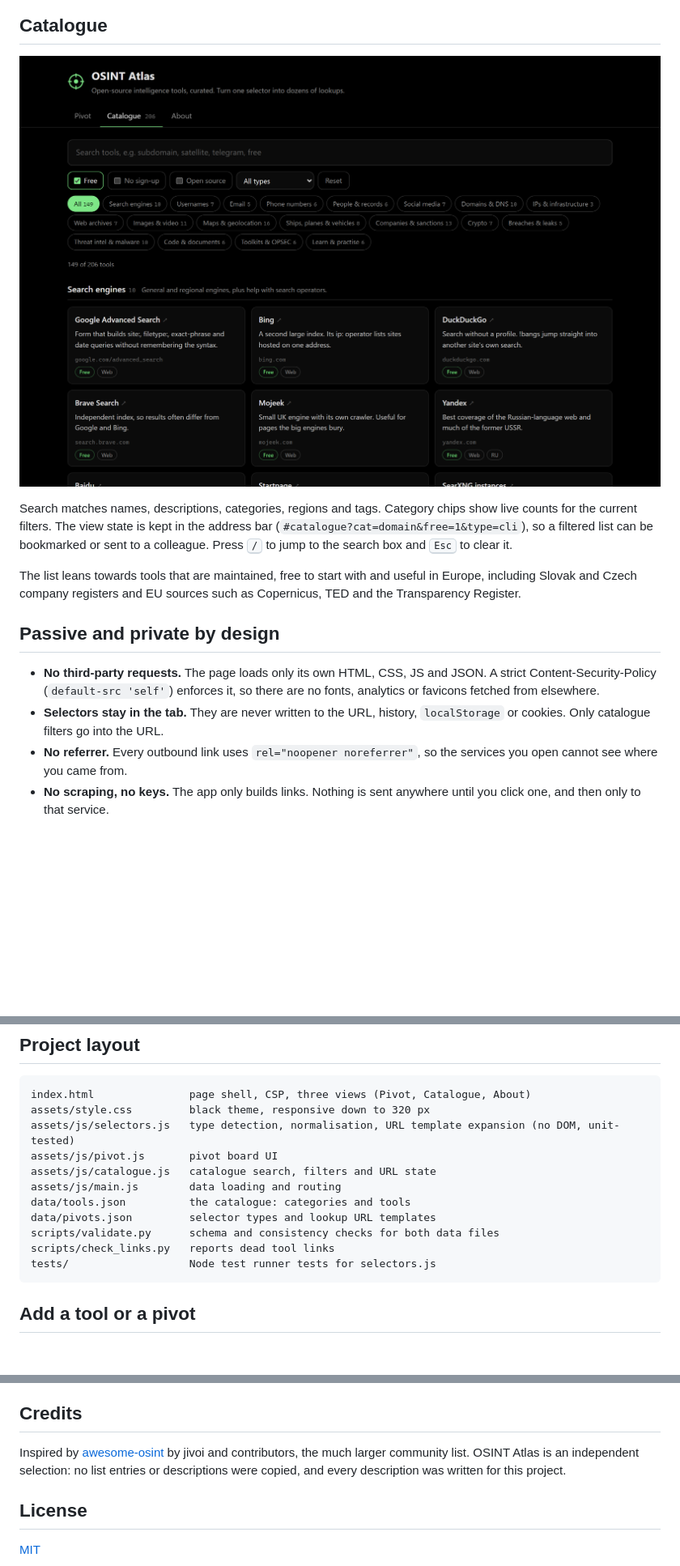
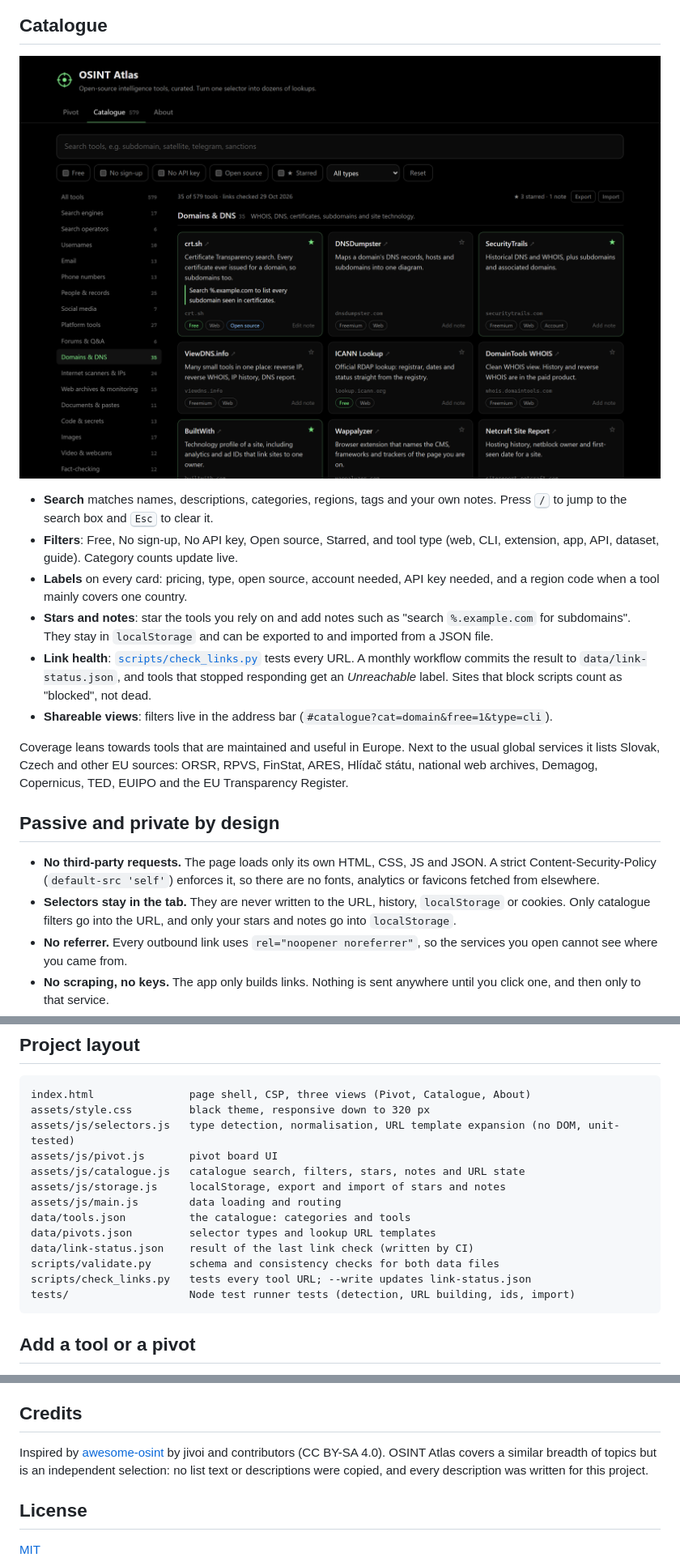
Before and after one commit to bernik-bot/osint-atlas, a Markdown page: README.md, 3 parts joined by grey strips. Shown at 81% size. Rendered like a GitHub page; pictures changed too: docs/catalogue.png; blank space fills up the shorter version.

````diff
--- a/README.md
+++ b/README.md
@@ -41,12 +51,17 @@ Each result also suggests **related pivots**: an email offers its domain and the
 
-Search matches names, descriptions, categories, regions and tags. Category chips show live counts for the current filters. The view state is kept in the address bar (`#catalogue?cat=domain&free=1&type=cli`), so a filtered list can be bookmarked or sent to a colleague. Press <kbd>/</kbd> to jump to the search box and <kbd>Esc</kbd> to clear it.
+- **Search** matches names, descriptions, categories, regions, tags and your own notes. Press <kbd>/</kbd> to jump to the search box and <kbd>Esc</kbd> to clear it.
+- **Filters**: Free, No sign-up, No API key, Open source, Starred, and tool type (web, CLI, extension, app, API, dataset, guide). Category counts update live.
+- **Labels** on every card: pricing, type, open source, account needed, API key needed, and a region code when a tool mainly covers one country.
+- **Stars and notes**: star the tools you rely on and add notes such as "search `%.example.com` for subdomains". They stay in `localStorage` and can be exported to and imported from a JSON file.
+- **Link health**: [`scripts/check_links.py`](scripts/check_links.py) tests every URL. A monthly workflow commits the result to `data/link-status.json`, and tools that stopped responding get an *Unreachable* label. Sites that block scripts count as "blocked", not dead.
+- **Shareable views**: filters live in the address bar (`#catalogue?cat=domain&free=1&type=cli`).
 
-The list leans towards tools that are maintained, free to start with and useful in Europe, including Slovak and Czech company registers and EU sources such as Copernicus, TED and the Transparency Register.
+Coverage leans towards tools that are maintained and useful in Europe. Next to the usual global services it lists Slovak, Czech and other EU sources: ORSR, RPVS, FinStat, ARES, Hlídač státu, national web archives, Demagog, Copernicus, TED, EUIPO and the EU Transparency Register.
 
 ## Passive and private by design
 
 - **No third-party requests.** The page loads only its own HTML, CSS, JS and JSON. A strict Content-Security-Policy (`default-src 'self'`) enforces it, so there are no fonts, analytics or favicons fetched from elsewhere.
-- **Selectors stay in the tab.** They are never written to the URL, history, `localStorage` or cookies. Only catalogue filters go into the URL.
+- **Selectors stay in the tab.** They are never written to the URL, history, `localStorage` or cookies. Only catalogue filters go into the URL, and only your stars and notes go into `localStorage`.
 - **No referrer.** Every outbound link uses `rel="noopener noreferrer"`, so the services you open cannot see where you came from.
 - **No scraping, no keys.** The app only builds links. Nothing is sent anywhere until you click one, and then only to that service.
 - **No `innerHTML`.** The DOM is built with `createElement`/`textContent`, so data files cannot inject markup.
@@ -72,13 +87,15 @@ index.html               page shell, CSP, three views (Pivot, Catalogue, About)
 assets/style.css         black theme, responsive down to 320 px
 assets/js/selectors.js   type detection, normalisation, URL template expansion (no DOM, unit-tested)
 assets/js/pivot.js       pivot board UI
-assets/js/catalogue.js   catalogue search, filters and URL state
+assets/js/catalogue.js   catalogue search, filters, stars, notes and URL state
+assets/js/storage.js     localStorage, export and import of stars and notes
 assets/js/main.js        data loading and routing
 data/tools.json          the catalogue: categories and tools
 data/pivots.json         selector types and lookup URL templates
+data/link-status.json    result of the last link check (written by CI)
 scripts/validate.py      schema and consistency checks for both data files
-scripts/check_links.py   reports dead tool links
-tests/                   Node test runner tests for selectors.js
+scripts/check_links.py   tests every tool URL; --write updates link-status.json
+tests/                   Node test runner tests (detection, URL building, ids, import)
 ```
 
 ## Add a tool or a pivot
@@ -120,7 +139,7 @@ Public information is not a free-for-all. Have a lawful purpose, collect only wh
 
 ## Credits
 
-Inspired by [awesome-osint](https://github.com/jivoi/awesome-osint) by jivoi and contributors, the much larger community list. OSINT Atlas is an independent selection: no list entries or descriptions were copied, and every description was written for this project.
+Inspired by [awesome-osint](https://github.com/jivoi/awesome-osint) by jivoi and contributors (CC BY-SA 4.0). OSINT Atlas covers a similar breadth of topics but is an independent selection: no list text or descriptions were copied, and every description was written for this project.
 
 ## License
 
````
Also changed, not shown: other parts of README.md (+19 -7 lines), CONTRIBUTING.md (+2 -0 lines), docs/pivot-mobile.png, docs/pivot.png, 12 other files.
